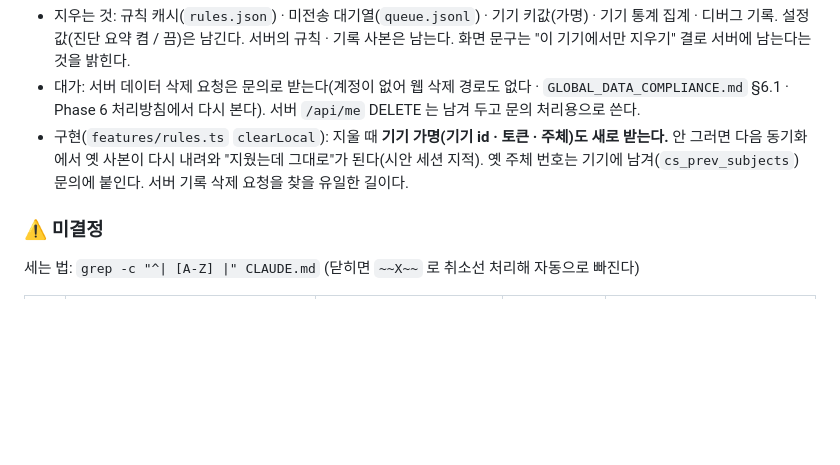
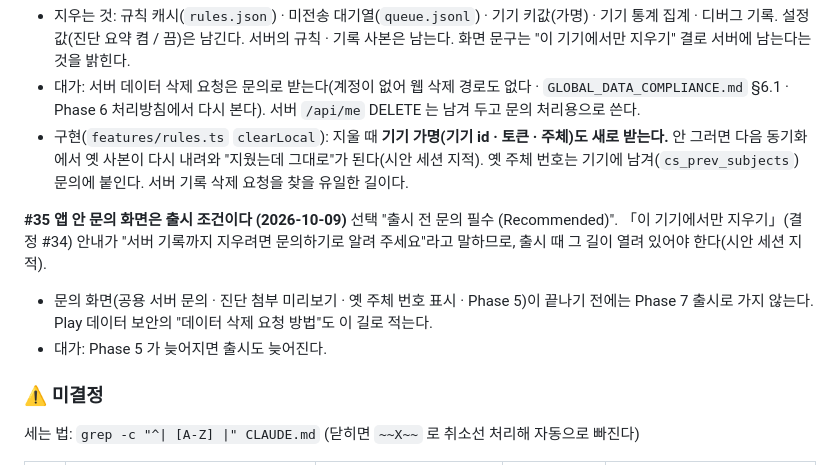
Before and after one commit to sonwheesung/OneMoreThought, a Markdown page: CLAUDE.md, the part around the change. Drawn GitHub-style; blank space fills up the shorter version.

Commit message:
261009 :: [결정] #35 앱 안 문의 화면은 출시 조건(사용자 선택 · 지우기 안내 · Play 삭제 요청 방법)
Co-Authored-By: Claude Opus 5.5 (1M context) <noreply@anthropic.com>

```diff
--- a/CLAUDE.md
+++ b/CLAUDE.md
@@ -447,6 +447,10 @@ OneMoreThought/
 - 대가: 서버 데이터 삭제 요청은 문의로 받는다(계정이 없어 웹 삭제 경로도 없다 · `GLOBAL_DATA_COMPLIANCE.md` §6.1 · Phase 6 처리방침에서 다시 본다). 서버 `/api/me` DELETE 는 남겨 두고 문의 처리용으로 쓴다.
 - 구현(`features/rules.ts` `clearLocal`): 지울 때 **기기 가명(기기 id · 토큰 · 주체)도 새로 받는다.** 안 그러면 다음 동기화에서 옛 사본이 다시 내려와 "지웠는데 그대로"가 된다(시안 세션 지적). 옛 주체 번호는 기기에 남겨(`cs_prev_subjects`) 문의에 붙인다. 서버 기록 삭제 요청을 찾을 유일한 길이다.
 
+**#35 앱 안 문의 화면은 출시 조건이다 (2026-10-09)** 선택 "출시 전 문의 필수 (Recommended)". 「이 기기에서만 지우기」(결정 #34) 안내가 "서버 기록까지 지우려면 문의하기로 알려 주세요"라고 말하므로, 출시 때 그 길이 열려 있어야 한다(시안 세션 지적).
+- 문의 화면(공용 서버 문의 · 진단 첨부 미리보기 · 옛 주체 번호 표시 · Phase 5)이 끝나기 전에는 Phase 7 출시로 가지 않는다. Play 데이터 보안의 "데이터 삭제 요청 방법"도 이 길로 적는다.
+- 대가: Phase 5 가 늦어지면 출시도 늦어진다.
+
 ### ⚠ 미결정
 
 세는 법: `grep -c "^| [A-Z] |" CLAUDE.md` (닫히면 `~~X~~` 로 취소선 처리해 자동으로 빠진다)
```
Also changed, not shown: docs/README.md (+1 -1 lines), docs/review/2026-10-06-decisions.md (+1 -0 lines).
